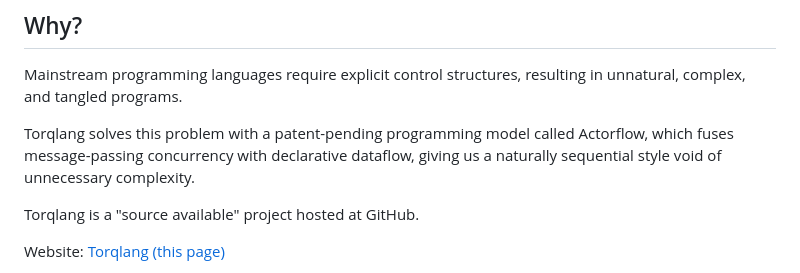
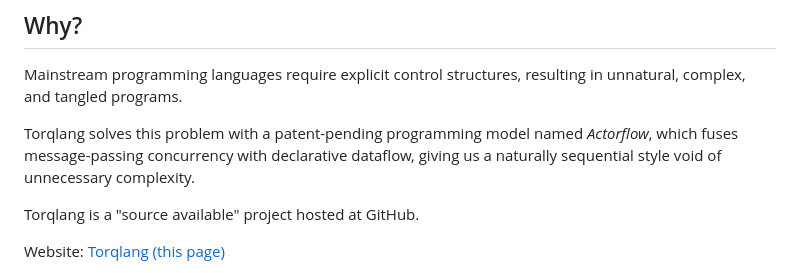
Before and after one commit to torqlang/torqlang.github.io, a Markdown page: index.md, the part around the change. Rendered like a GitHub page.

```diff
--- a/index.md
+++ b/index.md
@@ -6,7 +6,7 @@ A fantastically simple approach to concurrent programming.
 
 Mainstream programming languages require explicit control structures, resulting in unnatural, complex, and tangled programs.
 
-Torqlang solves this problem with a patent-pending programming model called Actorflow, which fuses message-passing concurrency with declarative dataflow, giving us a naturally sequential style void of unnecessary complexity.
+Torqlang solves this problem with a patent-pending programming model named *Actorflow*, which fuses message-passing concurrency with declarative dataflow, giving us a naturally sequential style void of unnecessary complexity.
 
 Torqlang is a "source available" project hosted at GitHub.
 
```
